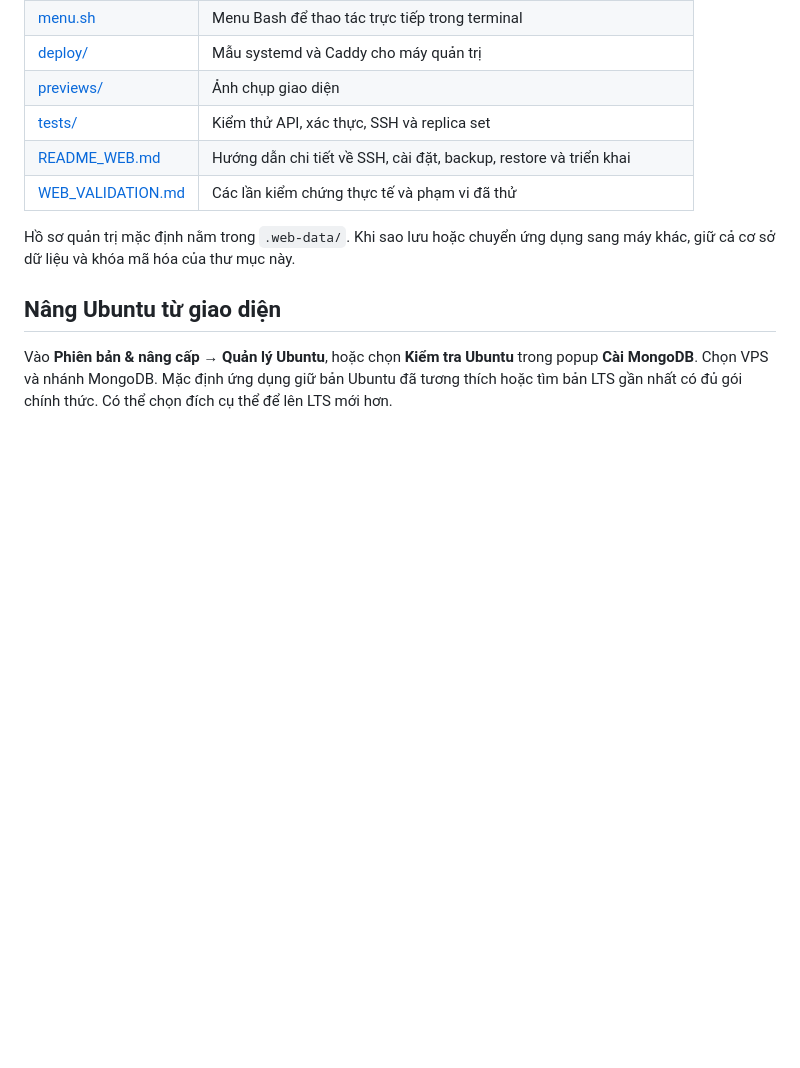
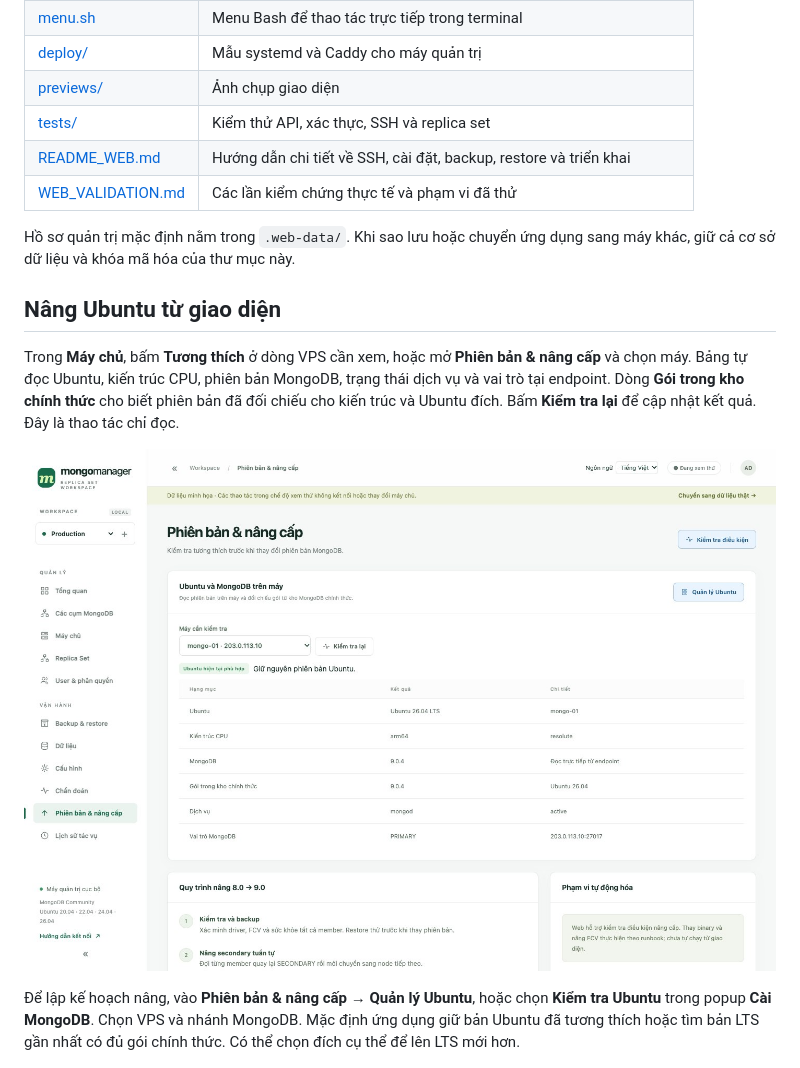
Before and after one commit to manhgdev/setup_mongodb_replica, a Markdown page: README.md, the part around the change. Rendered like a GitHub page; pictures changed too: previews/ubuntu-compatibility.jpg (added); blank space fills up the shorter version.

Commit message:
mongodb

```diff
--- a/README.md
+++ b/README.md
@@ -122,7 +122,11 @@ Hồ sơ quản trị mặc định nằm trong `.web-data/`. Khi sao lưu hoặ
 
 ## Nâng Ubuntu từ giao diện
 
-Vào **Phiên bản & nâng cấp → Quản lý Ubuntu**, hoặc chọn **Kiểm tra Ubuntu** trong popup **Cài MongoDB**. Chọn VPS và nhánh MongoDB. Mặc định ứng dụng giữ bản Ubuntu đã tương thích hoặc tìm bản LTS gần nhất có đủ gói chính thức. Có thể chọn đích cụ thể để lên LTS mới hơn.
+Trong **Máy chủ**, bấm **Tương thích** ở dòng VPS cần xem, hoặc mở **Phiên bản & nâng cấp** và chọn máy. Bảng tự đọc Ubuntu, kiến trúc CPU, phiên bản MongoDB, trạng thái dịch vụ và vai trò tại endpoint. Dòng **Gói trong kho chính thức** cho biết phiên bản đã đối chiếu cho kiến trúc và Ubuntu đích. Bấm **Kiểm tra lại** để cập nhật kết quả. Đây là thao tác chỉ đọc.
+
+![Bảng tương thích Ubuntu và MongoDB theo từng VPS](previews/ubuntu-compatibility.jpg)
+
+Để lập kế hoạch nâng, vào **Phiên bản & nâng cấp → Quản lý Ubuntu**, hoặc chọn **Kiểm tra Ubuntu** trong popup **Cài MongoDB**. Chọn VPS và nhánh MongoDB. Mặc định ứng dụng giữ bản Ubuntu đã tương thích hoặc tìm bản LTS gần nhất có đủ gói chính thức. Có thể chọn đích cụ thể để lên LTS mới hơn.
 
 ![Xem trước nâng Ubuntu trên VPS](previews/ubuntu-upgrade.jpg)
 
```
Also changed, not shown: 5 other files.
